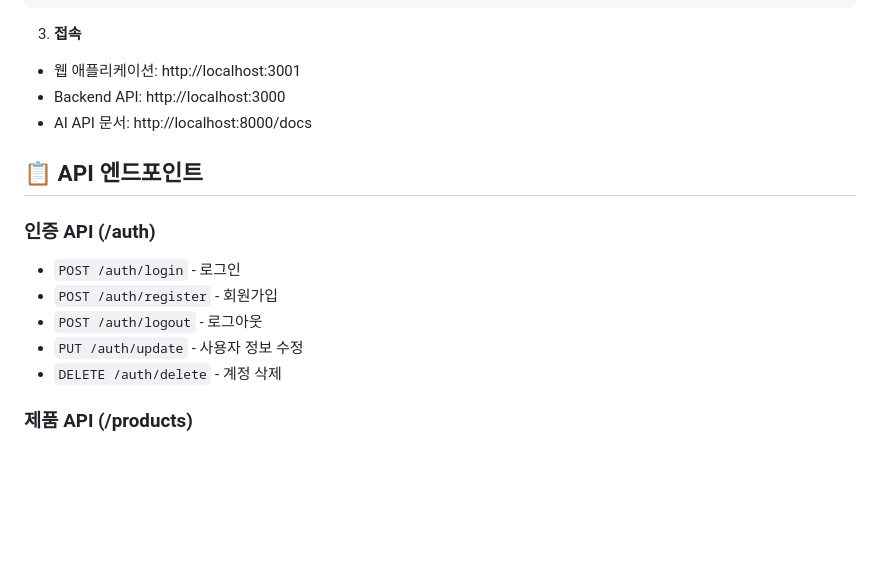
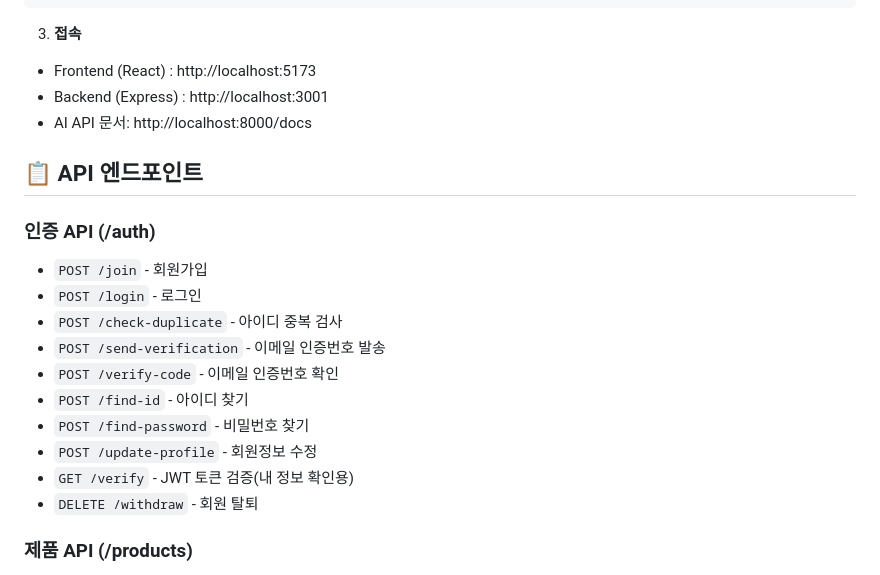
Before and after one commit to 2025-AISCHOOL-NLP-A/AI_Review, a Markdown page: README.md, the part around the change. Rendered like a GitHub page; blank space fills up the shorter version.

Commit message:
readme 인증api 수정,  접속주소 수정

````diff
--- a/README.md
+++ b/README.md
@@ -66,18 +66,23 @@ python main.py
 ```
 
 3. **접속**
-- 웹 애플리케이션: http://localhost:3001
-- Backend API: http://localhost:3000
+- Frontend (React) : http://localhost:5173
+- Backend (Express) : http://localhost:3001
 - AI API 문서: http://localhost:8000/docs
 
 ## 📋 API 엔드포인트
 
 ### 인증 API (/auth)
-- `POST /auth/login` - 로그인
-- `POST /auth/register` - 회원가입
-- `POST /auth/logout` - 로그아웃
-- `PUT /auth/update` - 사용자 정보 수정
-- `DELETE /auth/delete` - 계정 삭제
+- `POST /join` - 회원가입
+- `POST /login` - 로그인
+- `POST /check-duplicate` - 아이디 중복 검사
+- `POST /send-verification` - 이메일 인증번호 발송
+- `POST /verify-code` - 이메일 인증번호 확인
+- `POST /find-id` - 아이디 찾기
+- `POST /find-password` - 비밀번호 찾기
+- `POST /update-profile` - 회원정보 수정
+- `GET /verify` - JWT 토큰 검증(내 정보 확인용)
+- `DELETE /withdraw` - 회원 탈퇴
 
 ### 제품 API (/products)
 - `GET /products` - 제품 목록
````
